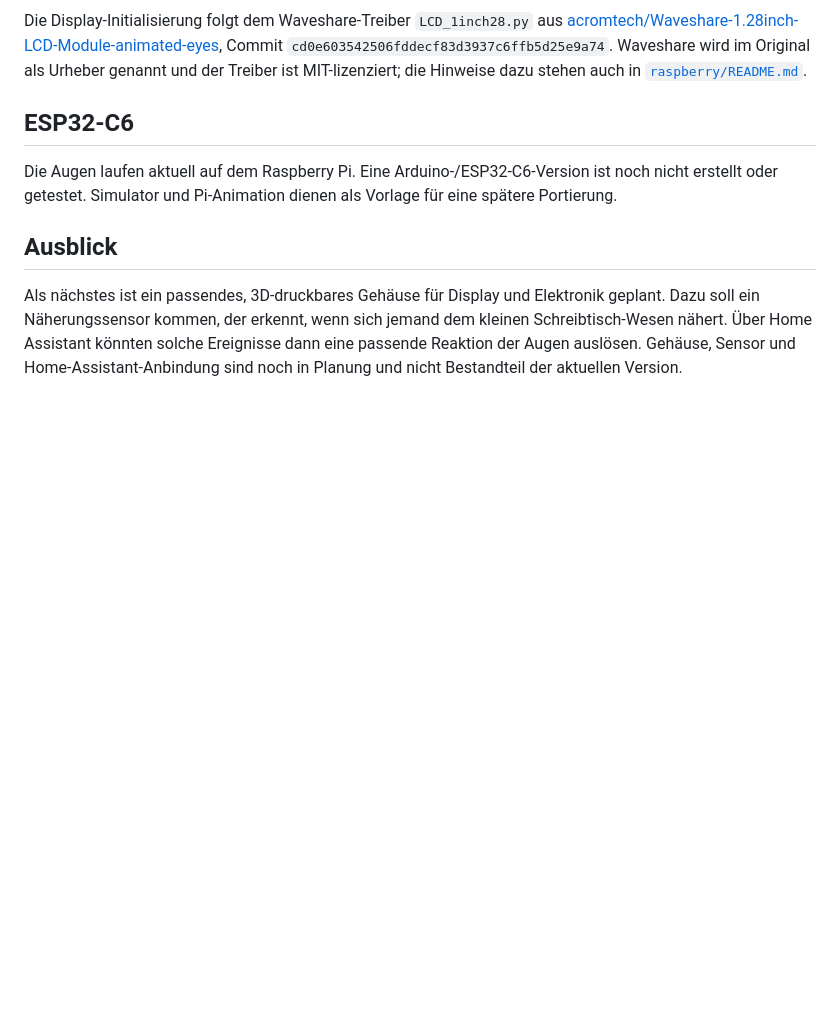
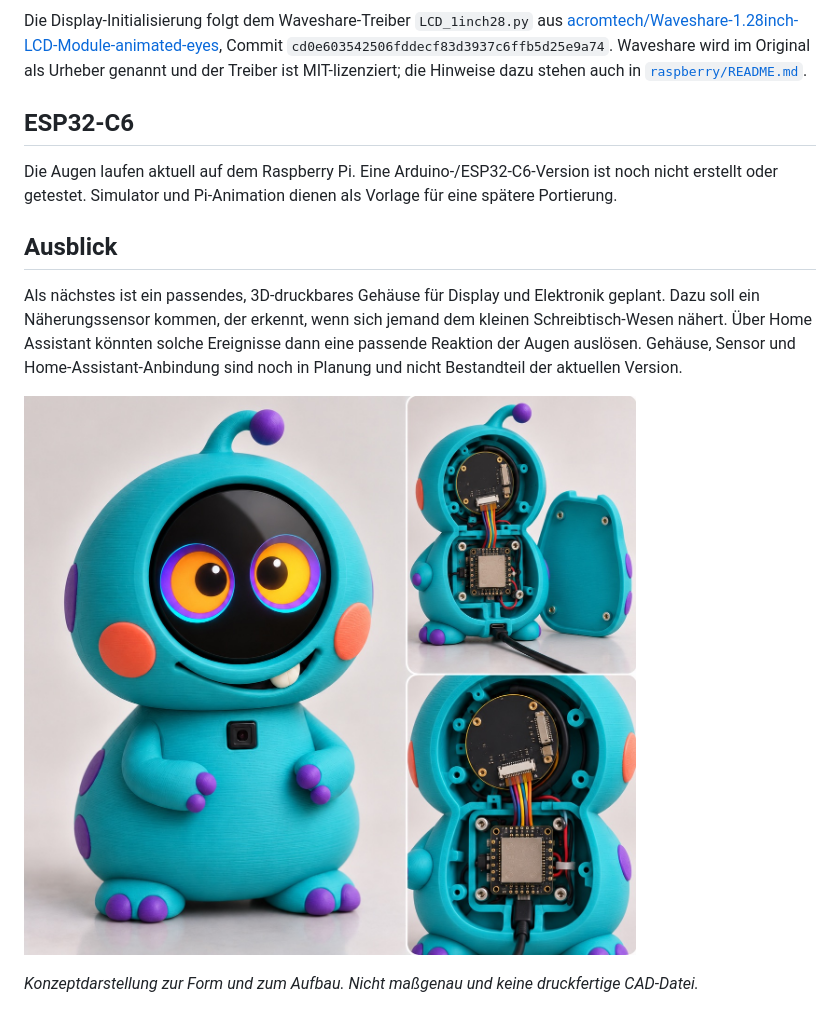
Before and after one commit to alex1255/eyes-on-gc9a01, a Markdown page: README.md, the part around the change. Drawn GitHub-style; pictures changed too: docs/enclosure-concept.jpg (added); blank space fills up the shorter version.

Commit message:
Gehäusekonzept als Skizze ergänzen

```diff
--- a/README.md
+++ b/README.md
@@ -96,4 +96,13 @@ Vorlage für eine spätere Portierung.
 
 ## Ausblick
 
-Als nächstes ist ein passendes, 3D-druckbares Gehäuse für Display und Elektronik geplant. Dazu soll ein Näherungssensor kommen, der erkennt, wenn sich jemand dem kleinen Schreibtisch-Wesen nähert. Über Home Assistant könnten solche Ereignisse dann eine passende Reaktion der Augen auslösen. Gehäuse, Sensor und Home-Assistant-Anbindung sind noch in Planung und nicht Bestandteil der aktuellen Version.
+Als nächstes ist ein passendes, 3D-druckbares Gehäuse für Display und Elektronik
+geplant. Dazu soll ein Näherungssensor kommen, der erkennt, wenn sich jemand dem
+kleinen Schreibtisch-Wesen nähert. Über Home Assistant könnten solche Ereignisse
+dann eine passende Reaktion der Augen auslösen. Gehäuse, Sensor und
+Home-Assistant-Anbindung sind noch in Planung und nicht Bestandteil der
+aktuellen Version.
+
+![Konzeptentwurf des Gehäuses mit rückseitigem Wartungszugang](docs/enclosure-concept.jpg)
+
+*Konzeptdarstellung zur Form und zum Aufbau. Nicht maßgenau und keine druckfertige CAD-Datei.*
```
